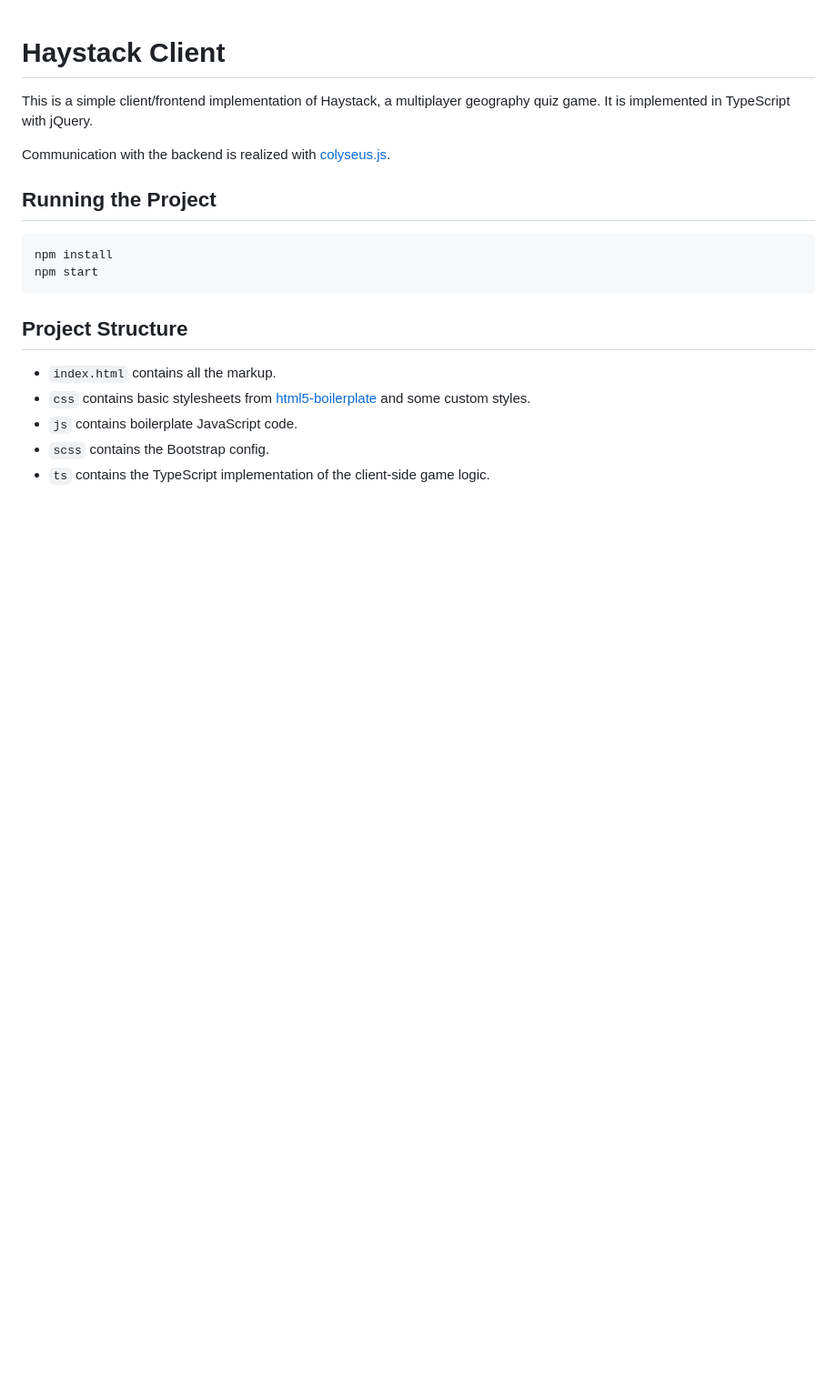
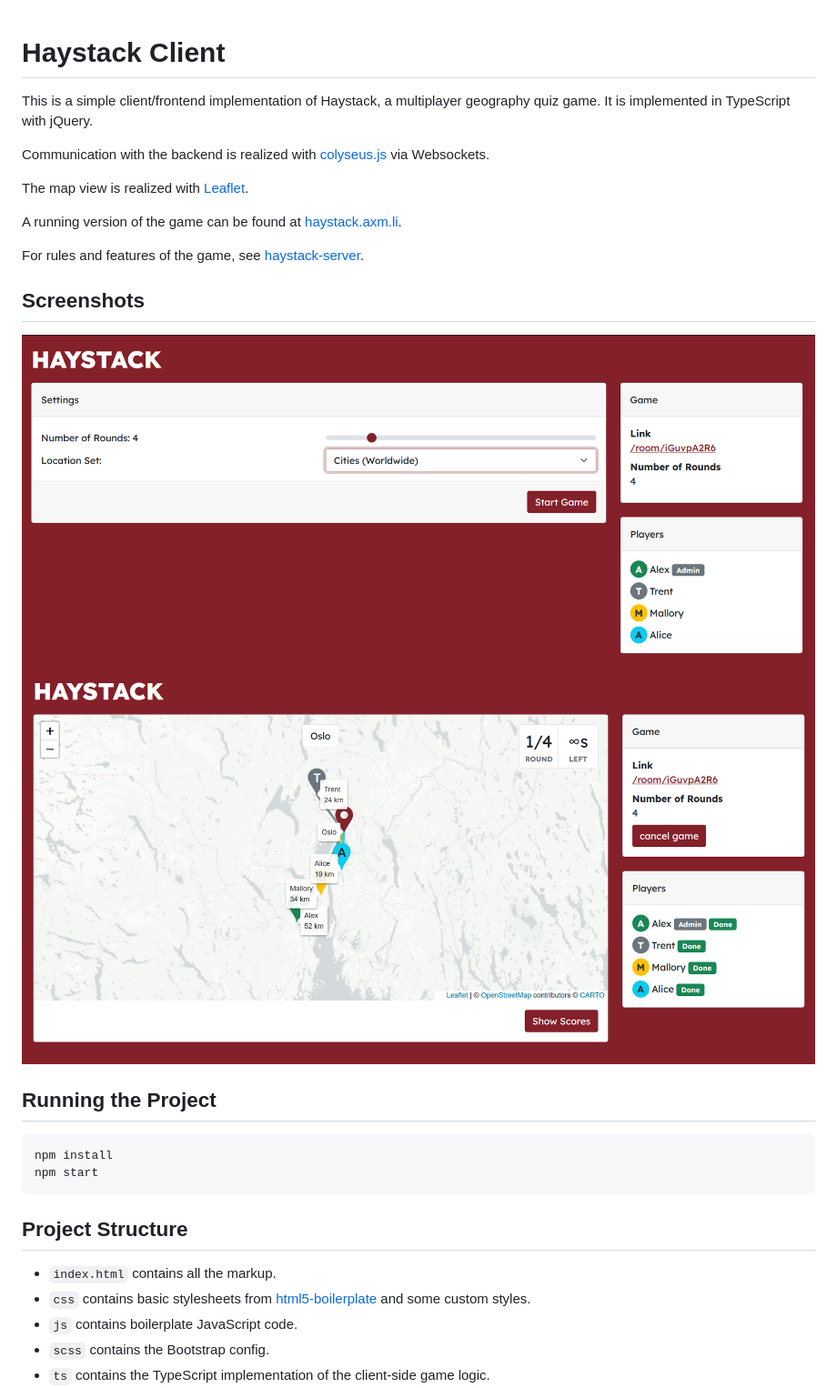
Before and after one commit to alex2702/haystack-client, a Markdown page: README.md, the part around the change. Shown: that part at 91% size. GitHub-like rendering; pictures changed too: screenshot_lobby.png (added), screenshot_result.png (added); blank space fills up the shorter version.

Commit message:
Add screenshots

```diff
--- a/README.md
+++ b/README.md
@@ -4,7 +4,19 @@ This is a simple client/frontend implementation of Haystack, a multiplayer
 geography quiz game. It is implemented in TypeScript with jQuery.
 
 Communication with the backend is realized with
-[colyseus.js](https://docs.colyseus.io/colyseus/getting-started/javascript-client/).
+[colyseus.js](https://docs.colyseus.io/colyseus/getting-started/javascript-client/) via Websockets.
+
+The map view is realized with [Leaflet](https://github.com/Leaflet/Leaflet).
+
+A running version of the game can be found at [haystack.axm.li](https://haystack.axm.li/).
+
+For rules and features of the game, see
+[haystack-server](https://github.com/alex2702/haystack-server#game-logic-and-features).
+
+## Screenshots
+
+![Lobby](/screenshot_lobby.png "Lobby")
+![Solution of a Round](/screenshot_result.png "Solution of a Round")
 
 ## Running the Project
 
```
